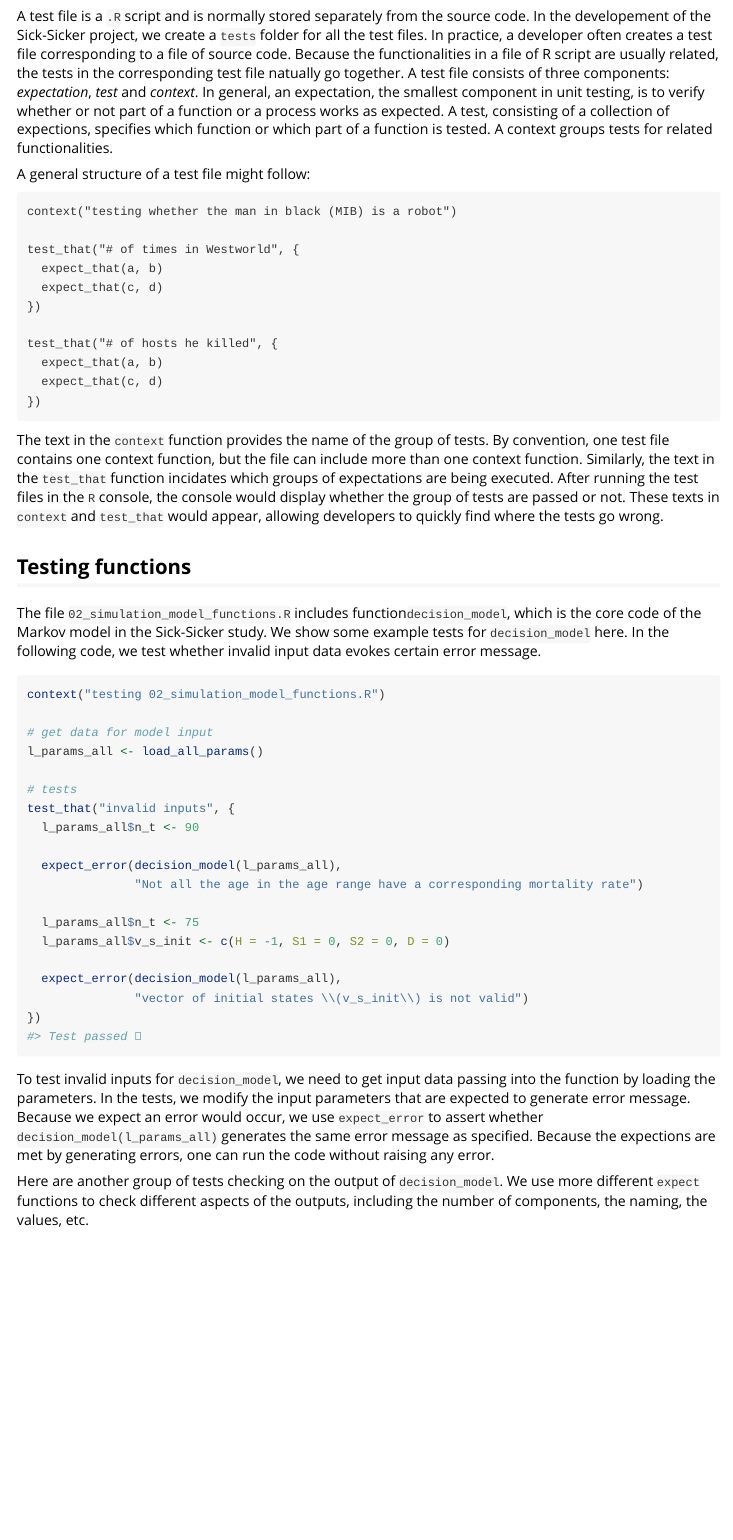
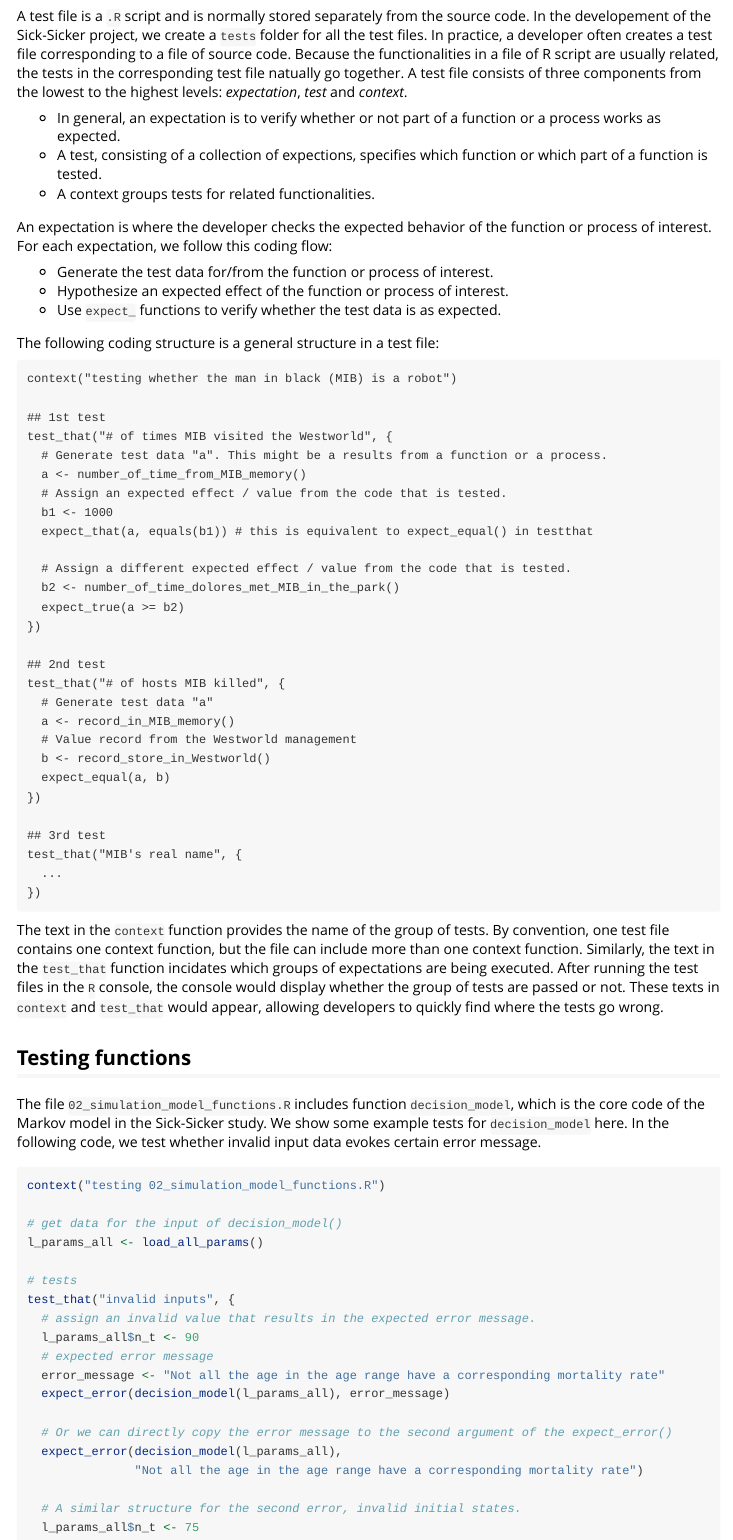
Before and after one commit to DARTH-git/darthpack, an R Markdown document (vignettes/zz-testing.Rmd): the page in a window 1100 px wide, from 200 px down. Rendered offline with R 4.5, knitr and Pandoc, with nearby package versions; code that draws random numbers runs with fixed seeds of ours; some code elsewhere in the file could not run offline; long lines of code are wrapped.

Commit message:
updating testing vignette

````diff
--- a/vignettes/zz-testing.Rmd
+++ b/vignettes/zz-testing.Rmd
@@ -25,21 +25,48 @@ In this section, we use `testthat` package to demonstrate unit testing. We first
 
 ## Test structure
 
-A test file is a `.R` script and is normally stored separately from the source code. In the developement of the Sick-Sicker project, we create a `tests` folder for all the test files. In practice, a developer often creates a test file corresponding to a file of source code. Because the functionalities in a file of R script are usually related, the tests in the corresponding test file natually go together. A test file consists of three components: *expectation*, *test* and *context*. In general, an expectation, the smallest component in unit testing, is to verify whether or not part of a function or a process works as expected. A test, consisting of a collection of expections, specifies which function or which part of a function is tested. A context groups tests for related functionalities.
+A test file is a `.R` script and is normally stored separately from the source code. In the developement of the Sick-Sicker project, we create a `tests` folder for all the test files. In practice, a developer often creates a test file corresponding to a file of source code. Because the functionalities in a file of R script are usually related, the tests in the corresponding test file natually go together. A test file consists of three components from the lowest to the highest levels: *expectation*, *test* and *context*.
 
-A general structure of a test file might follow:
+* In general, an expectation is to verify whether or not part of a function or a process works as expected.
+* A test, consisting of a collection of expections, specifies which function or which part of a function is tested.
+* A context groups tests for related functionalities.
+
+An expectation is where the developer checks the expected behavior of the function or process of interest. For each expectation, we follow this coding flow:
+
+* Generate the test data for/from the function or process of interest.
+* Hypothesize an expected effect of the function or process of interest.
+* Use `expect_` functions to verify whether the test data is as expected.
+
+The following coding structure is a general structure in a test file:
 
 ```
 context("testing whether the man in black (MIB) is a robot")
 
-test_that("# of times in Westworld", {
-  expect_that(a, b)
-  expect_that(c, d)
+## 1st test
+test_that("# of times MIB visited the Westworld", {
+  # Generate test data "a". This might be a results from a function or a process.
+  a <- number_of_time_from_MIB_memory()
+  # Assign an expected effect / value from the code that is tested.
+  b1 <- 1000
+  expect_that(a, equals(b1)) # this is equivalent to expect_equal() in testthat
+
+  # Assign a different expected effect / value from the code that is tested.
+  b2 <- number_of_time_dolores_met_MIB_in_the_park()
+  expect_true(a >= b2)
 })
 
-test_that("# of hosts he killed", {
-  expect_that(a, b)
-  expect_that(c, d)
+## 2nd test
+test_that("# of hosts MIB killed", {
+  # Generate test data "a"
+  a <- record_in_MIB_memory()
+  # Value record from the Westworld management
+  b <- record_store_in_Westworld()
+  expect_equal(a, b)
+})
+
+## 3rd test
+test_that("MIB's real name", {
+  ...
 })
 ```
 
@@ -47,21 +74,27 @@ The text in the `context` function provides the name of the group of tests. By c
 
 ## Testing functions
 
-The file `02_simulation_model_functions.R` includes function`decision_model`, which is the core code of the Markov model in the Sick-Sicker study. We show some example tests for `decision_model` here. In the following code, we test whether invalid input data evokes certain error message.
+The file `02_simulation_model_functions.R` includes function `decision_model`, which is the core code of the Markov model in the Sick-Sicker study. We show some example tests for `decision_model` here. In the following code, we test whether invalid input data evokes certain error message.
 
 ```{r}
 context("testing 02_simulation_model_functions.R")
 
-# get data for model input
+# get data for the input of decision_model()
 l_params_all <- load_all_params()
 
 # tests
 test_that("invalid inputs", {
+  # assign an invalid value that results in the expected error message.
   l_params_all$n_t <- 90
+  # expected error message
+  error_message <- "Not all the age in the age range have a corresponding mortality rate"
+  expect_error(decision_model(l_params_all), error_message)
 
+  # Or we can directly copy the error message to the second argument of the expect_error()
   expect_error(decision_model(l_params_all),
                "Not all the age in the age range have a corresponding mortality rate")
 
+  # A similar structure for the second error, invalid initial states.
   l_params_all$n_t <- 75
   l_params_all$v_s_init <- c(H = -1, S1 = 0, S2 = 0, D = 0)
 
@@ -70,9 +103,9 @@ test_that("invalid inputs", {
 })
 ```
 
-To test invalid inputs for `decision_model`, we need to get input data passing into the function by loading the parameters. In the tests, we modify the input parameters that are expected to generate error message. Because we expect an error would occur, we use `expect_error` to assert whether `decision_model(l_params_all)` generates the same error message as specified. Because the expections are met by generating errors, one can run the code without raising any error.
+To test invalid inputs for `decision_model`, we need to get input data passing into the function by loading the parameters. In the tests, we modify the input parameters that are expected to generate error message. Because we expect an error to occur, we use `expect_error` to assert whether `decision_model(l_params_all)` generates the same error message as expected. Because the expections are met by generating errors, one can run the code without raising any error.
 
-Here are another group of tests checking on the output of `decision_model`. We use more different `expect` functions to check different aspects of the outputs, including the number of components, the naming, the values, etc.
+Here is another group of tests checking on the output of `decision_model`. We use more `expect_` functions to check different aspects of the outputs, including the number of components, the naming, the values, etc.
 
 ```{r}
 test_that("correct outputs", {
````
Also changed, not shown: vignettes/zz-testing.Rmd (6 more changed lines).
